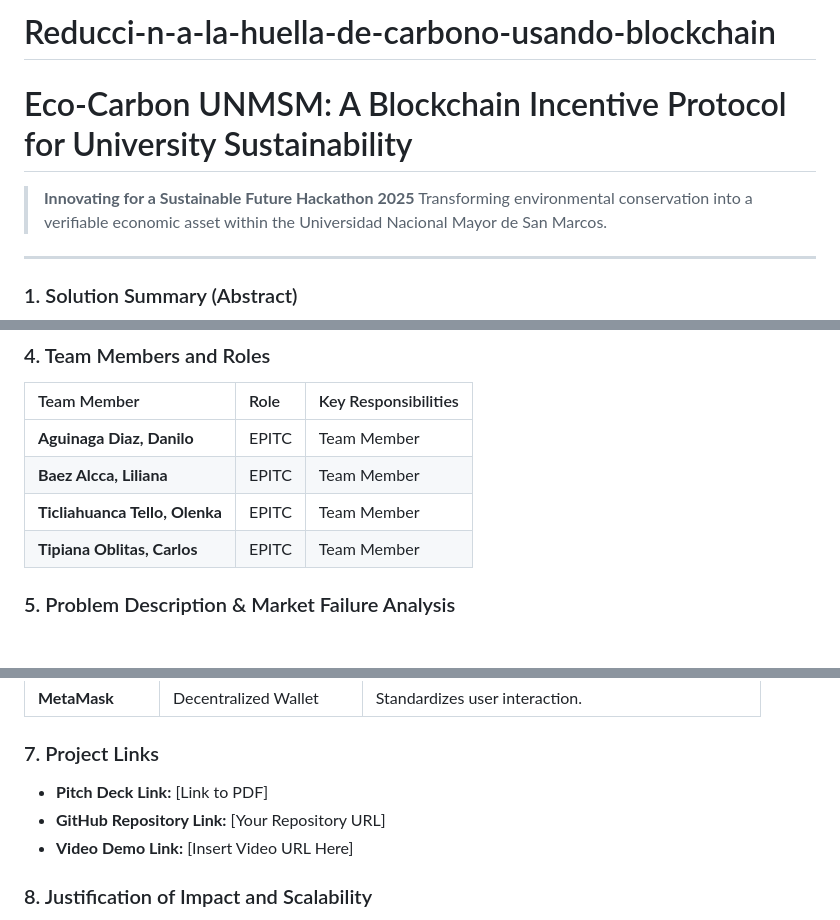
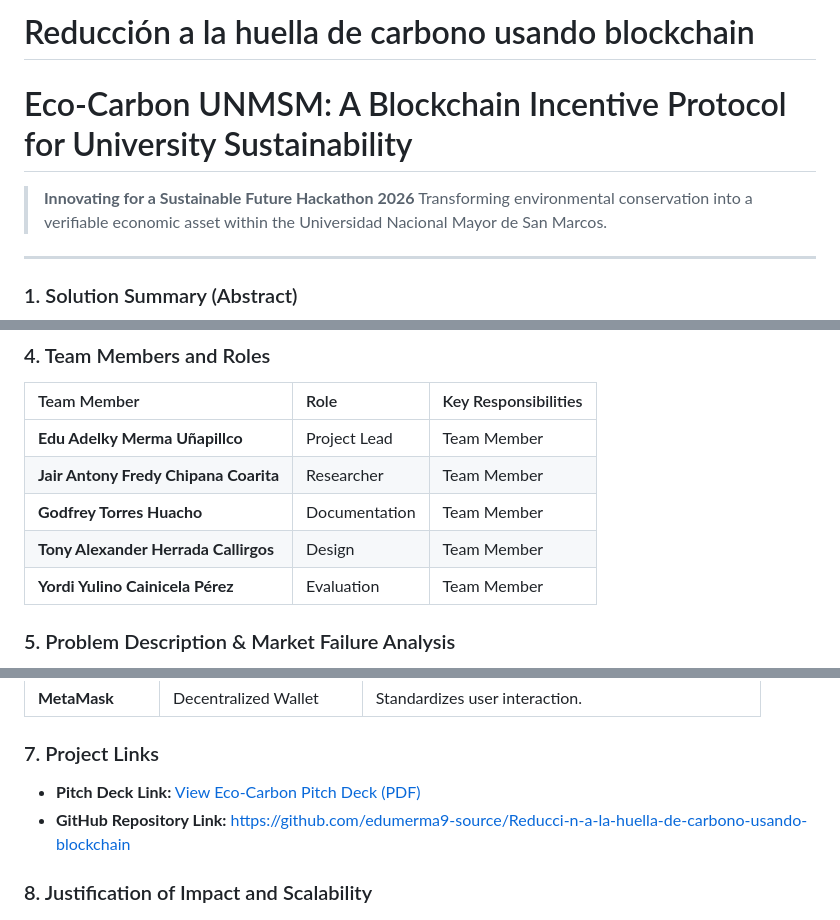
Before and after one commit to edumerma9-source/Reducci-n-a-la-huella-de-carbono-usando-blockchain, a Markdown page: README.md, 3 parts joined by grey strips. Drawn GitHub-style; blank space fills up the shorter version.

```diff
--- a/README.md
+++ b/README.md
@@ -1,8 +1,8 @@
-# Reducci-n-a-la-huella-de-carbono-usando-blockchain
+# Reducción a la huella de carbono usando blockchain
 
 # Eco-Carbon UNMSM: A Blockchain Incentive Protocol for University Sustainability
 
-> **Innovating for a Sustainable Future Hackathon 2025**
+> **Innovating for a Sustainable Future Hackathon 2026**
 > Transforming environmental conservation into a verifiable economic asset within the Universidad Nacional Mayor de San Marcos.
 
 ---
@@ -22,10 +22,11 @@ The project is formally designated **Eco-Carbon UNMSM**. The name communicates t
 ### 4. Team Members and Roles
 | Team Member | Role | Key Responsibilities |
 | :--- | :--- | :--- |
-| **Aguinaga Diaz, Danilo** | EPITC | Team Member |
-| **Baez Alcca, Liliana** | EPITC | Team Member |
-| **Ticliahuanca Tello, Olenka** | EPITC | Team Member |
-| **Tipiana Oblitas, Carlos** | EPITC | Team Member |
+| **Edu Adelky Merma Uñapillco** | Project Lead | Team Member |
+| **Jair Antony Fredy Chipana Coarita** | Researcher | Team Member |
+| **Godfrey Torres Huacho** | Documentation | Team Member |
+| **Tony Alexander Herrada Callirgos** | Design | Team Member |
+| **Yordi Yulino Cainicela Pérez** | Evaluation | Team Member |
 
 ### 5. Problem Description & Market Failure Analysis
 Peru faces a structural crisis in solid-waste management. In 2024, only 2.7% of waste was effectively recycled. From a microeconomic standpoint, this is a market failure driven by **negative externalities** (uncompensated social costs) and high **transaction costs** (Coase, 1960), compounded by **information asymmetry** (Akerlof, 1970).
@@ -38,9 +39,8 @@ Peru faces a structural crisis in solid-waste management. In 2024, only 2.7% of
 | **MetaMask** | Decentralized Wallet | Standardizes user interaction. |
 
 ### 7. Project Links
-* **Pitch Deck Link:** [Link to PDF]
-* **GitHub Repository Link:** [Your Repository URL]
-* **Video Demo Link:** [Insert Video URL Here]
+* **Pitch Deck Link:** [View Eco-Carbon Pitch Deck (PDF)](./Presentation/EcoIncentives_PitchDeck.pdf)
+* **GitHub Repository Link:** [https://github.com/edumerma9-source/Reducci-n-a-la-huella-de-carbono-usando-blockchain](https://github.com/edumerma9-source/Reducci-n-a-la-huella-de-carbono-usando-blockchain)
 
 ### 8. Justification of Impact and Scalability
 Eco-Carbon UNMSM functions as a signaling mechanism (Spence, 1973). On-chain records provide a credible signal of environmental behavior, resolving information gaps and enabling secondary use cases like reputation scoring. The near-zero marginal cost (MC → 0) allows for rapid institutional scaling.
```
